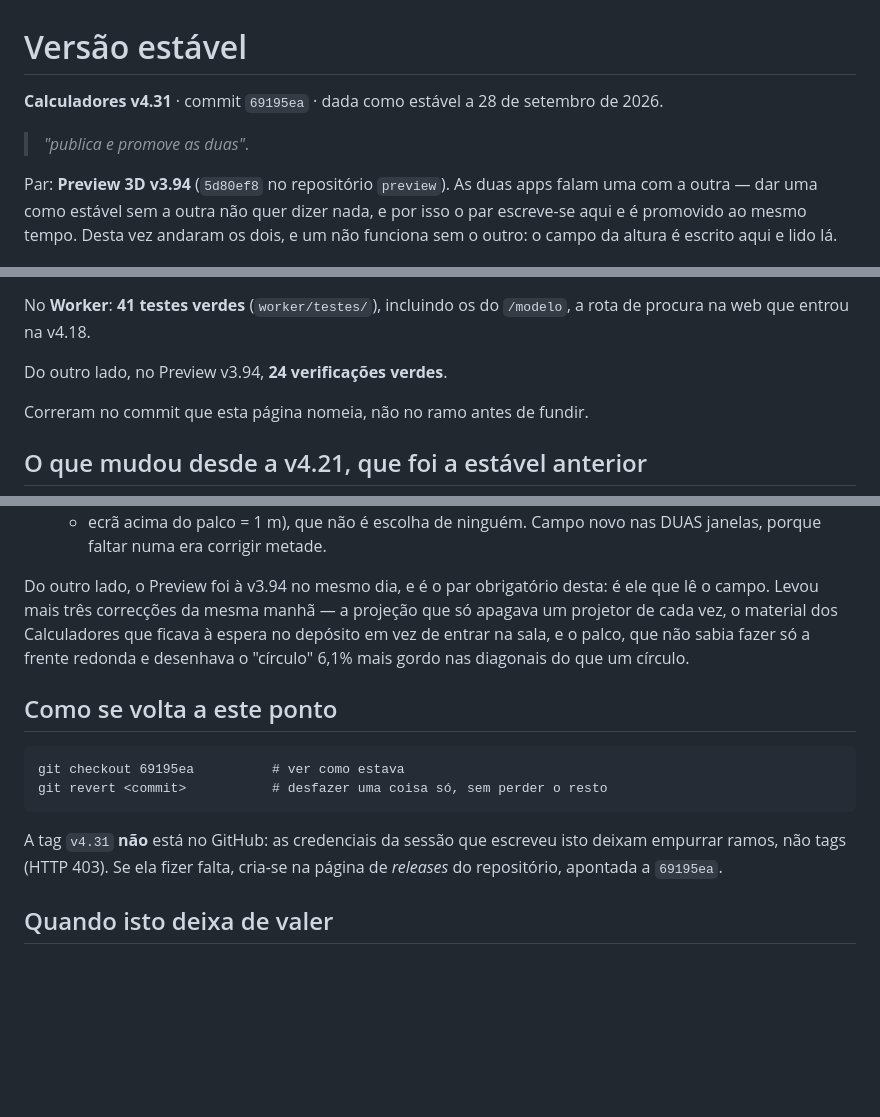
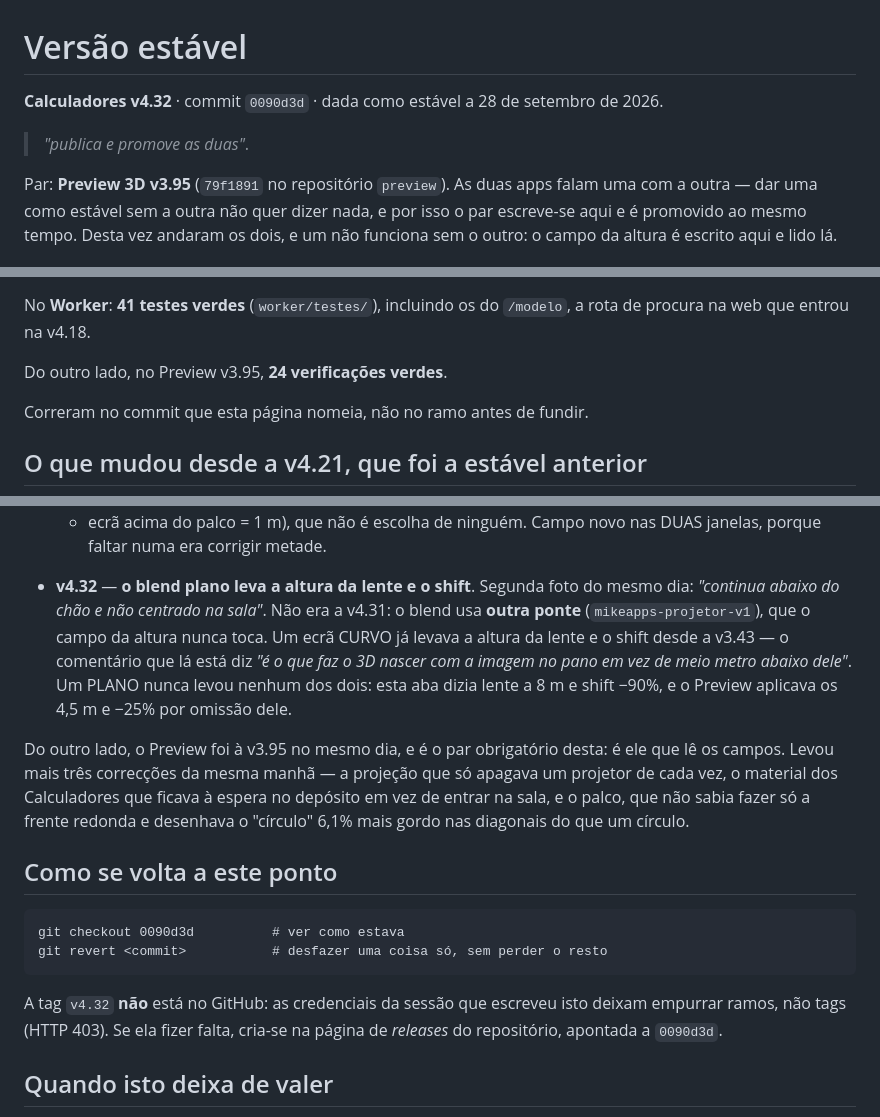
Before and after one commit to mikefkfmiguel-create/calculadores, a Markdown page: VERSAO-ESTAVEL.md, 3 parts joined by grey strips. Drawn GitHub-style; blank space fills up the shorter version.

Commit message:
Calculadores v4.32 passa a estável, com o Preview 3D v3.95 (#389)
O blend plano passa a levar a altura da lente e o shift, que só viajavam num
ecrã curvo. 22 verificações verdes deste lado, 24 do outro, zero falhas.


Claude-Session: https://claude.ai/code/session_015N5JvcAcSkBWtj37ha6kyL

Co-authored-by: Claude <noreply@anthropic.com>

````diff
--- a/VERSAO-ESTAVEL.md
+++ b/VERSAO-ESTAVEL.md
@@ -1,10 +1,10 @@
 # Versão estável
 
-**Calculadores v4.31** · commit `69195ea` · dada como estável a 28 de setembro de 2026.
+**Calculadores v4.32** · commit `0090d3d` · dada como estável a 28 de setembro de 2026.
 
 > *"publica e promove as duas"*.
 
-Par: **Preview 3D v3.94** (`5d80ef8` no repositório `preview`). As duas apps
+Par: **Preview 3D v3.95** (`79f1891` no repositório `preview`). As duas apps
 falam uma com a outra — dar uma como estável sem a outra não quer dizer nada,
 e por isso o par escreve-se aqui e é promovido ao mesmo tempo. Desta vez andaram os dois, e um
 não funciona sem o outro: o campo da altura é escrito aqui e lido lá.
@@ -35,7 +35,7 @@ trechos, em `traducao-por-fazer.json`).
 No **Worker**: **41 testes verdes** (`worker/testes/`), incluindo os do
 `/modelo`, a rota de procura na web que entrou na v4.18.
 
-Do outro lado, no Preview v3.94, **24 verificações verdes**.
+Do outro lado, no Preview v3.95, **24 verificações verdes**.
 
 Correram no commit que esta página nomeia, não no ramo antes de fundir.
 
@@ -109,8 +109,17 @@ a lista dava a entender que eram.
   + ecrã acima do palco = 1 m), que não é escolha de ninguém. Campo novo nas
   DUAS janelas, porque faltar numa era corrigir metade.
 
-Do outro lado, o Preview foi à v3.94 no mesmo dia, e é o par obrigatório
-desta: é ele que lê o campo. Levou mais três correcções da mesma manhã — a
+- **v4.32** — **o blend plano leva a altura da lente e o shift**. Segunda
+  foto do mesmo dia: *"continua abaixo do chão e não centrado na sala"*. Não
+  era a v4.31: o blend usa **outra ponte** (`mikeapps-projetor-v1`), que o
+  campo da altura nunca toca. Um ecrã CURVO já levava a altura da lente e o
+  shift desde a v3.43 — o comentário que lá está diz *"é o que faz o 3D
+  nascer com a imagem no pano em vez de meio metro abaixo dele"*. Um PLANO
+  nunca levou nenhum dos dois: esta aba dizia lente a 8 m e shift −90%, e o
+  Preview aplicava os 4,5 m e −25% por omissão dele.
+
+Do outro lado, o Preview foi à v3.95 no mesmo dia, e é o par obrigatório
+desta: é ele que lê os campos. Levou mais três correcções da mesma manhã — a
 projeção que só apagava um projetor de cada vez, o material dos Calculadores
 que ficava à espera no depósito em vez de entrar na sala, e o palco, que não
 sabia fazer só a frente redonda e desenhava o "círculo" 6,1% mais gordo nas
@@ -119,13 +128,13 @@ diagonais do que um círculo.
 ## Como se volta a este ponto
 
 ```
-git checkout 69195ea          # ver como estava
+git checkout 0090d3d          # ver como estava
 git revert <commit>           # desfazer uma coisa só, sem perder o resto
 ```
 
-A tag `v4.31` **não** está no GitHub: as credenciais da sessão que escreveu
+A tag `v4.32` **não** está no GitHub: as credenciais da sessão que escreveu
 isto deixam empurrar ramos, não tags (HTTP 403). Se ela fizer falta, cria-se
-na página de *releases* do repositório, apontada a `69195ea`.
+na página de *releases* do repositório, apontada a `0090d3d`.
 
 ## Quando isto deixa de valer
 
````
